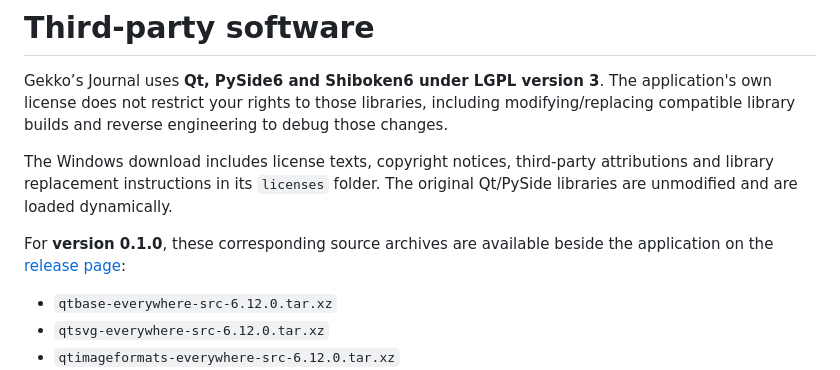
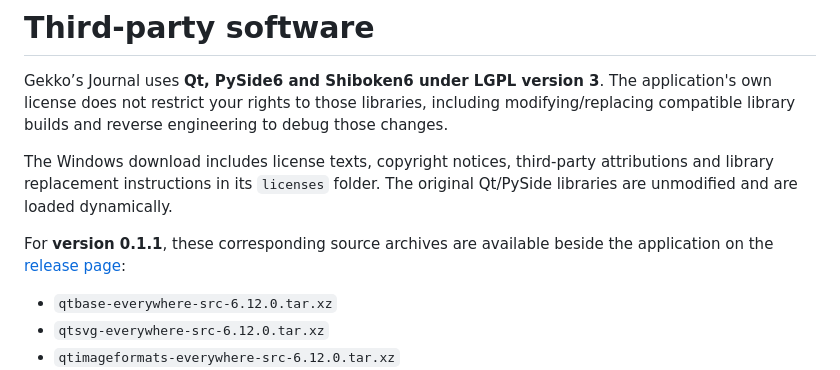
Before and after one commit to Martin10014/gekkos-journal, a Markdown page: THIRD_PARTY_NOTICES.md, the part around the change. GitHub-like rendering.

```diff
--- a/THIRD_PARTY_NOTICES.md
+++ b/THIRD_PARTY_NOTICES.md
@@ -4,7 +4,7 @@ Gekko’s Journal uses **Qt, PySide6 and Shiboken6 under LGPL version 3**. The a
 
 The Windows download includes license texts, copyright notices, third-party attributions and library replacement instructions in its `licenses` folder. The original Qt/PySide libraries are unmodified and are loaded dynamically.
 
-For **version 0.1.0**, these corresponding source archives are available beside the application on the [release page](https://github.com/Martin10014/gekkos-journal/releases/tag/v0.1.0):
+For **version 0.1.1**, these corresponding source archives are available beside the application on the [release page](https://github.com/Martin10014/gekkos-journal/releases/tag/v0.1.1):
 
 - `qtbase-everywhere-src-6.12.0.tar.xz`
 - `qtsvg-everywhere-src-6.12.0.tar.xz`
```
Also changed, not shown: CHANGELOG.md (+11 -0 lines), README.md (+3 -3 lines), screenshots/journal.png.
